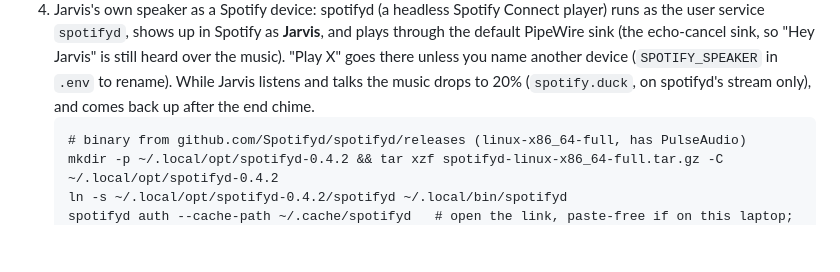
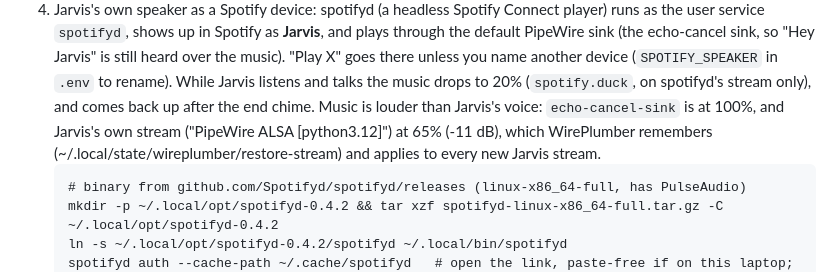
Before and after one commit to nmann06/jarvis, a Markdown page: README.md, the part around the change. Drawn GitHub-style; blank space fills up the shorter version.

Commit message:
README: music louder than Jarvis's voice (sink 100%, Jarvis's stream 65%)
Co-Authored-By: Claude Opus 5.5 <noreply@anthropic.com>

````diff
--- a/README.md
+++ b/README.md
@@ -194,6 +194,9 @@ moving playback to another device. Controlling playback needs Spotify Premium.
    "Play X" goes there unless you name another device (`SPOTIFY_SPEAKER` in `.env` to rename).
    While Jarvis listens and talks the music drops to 20% (`spotify.duck`, on spotifyd's stream
    only), and comes back up after the end chime.
+   Music is louder than Jarvis's voice: `echo-cancel-sink` is at 100%, and Jarvis's own stream
+   ("PipeWire ALSA [python3.12]") at 65% (-11 dB), which WirePlumber remembers
+   (~/.local/state/wireplumber/restore-stream) and applies to every new Jarvis stream.
    ```
    # binary from github.com/Spotifyd/spotifyd/releases (linux-x86_64-full, has PulseAudio)
    mkdir -p ~/.local/opt/spotifyd-0.4.2 && tar xzf spotifyd-linux-x86_64-full.tar.gz -C ~/.local/opt/spotifyd-0.4.2
````
